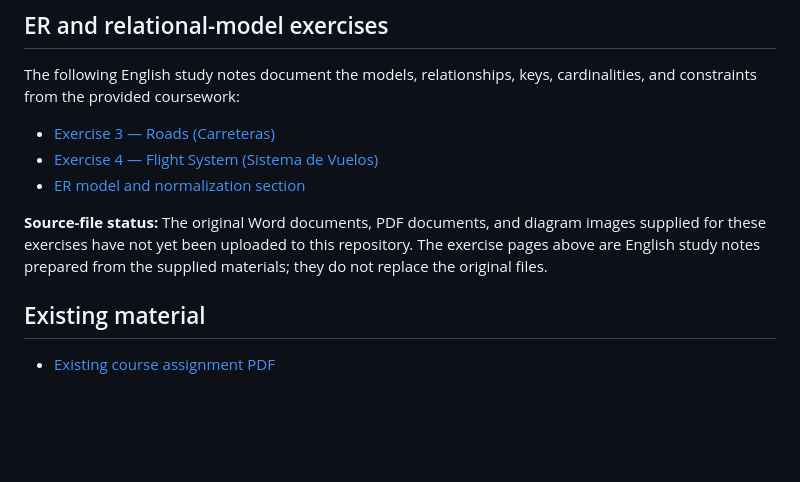
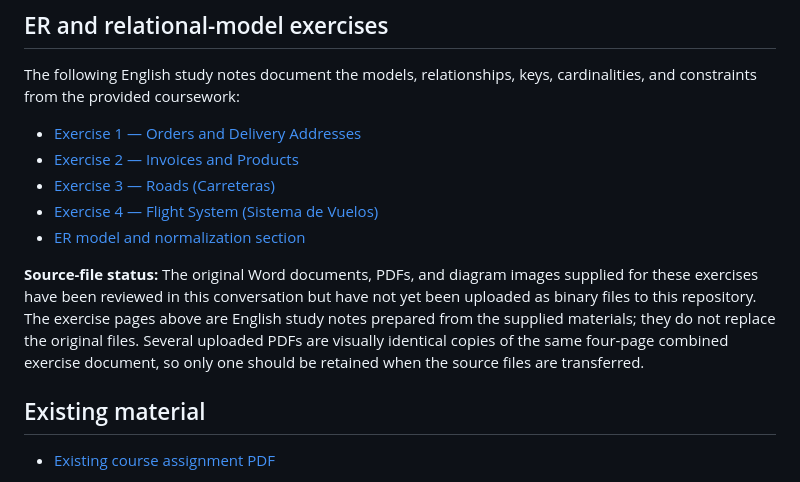
Before and after one commit to Habibi1988/CIFO-BBDD, a Markdown page: README.md, the part around the change. Drawn GitHub-style; blank space fills up the shorter version.

Commit message:
Add links to Exercises 1 and 2 and clarify source-file status

```diff
--- a/README.md
+++ b/README.md
@@ -33,11 +33,13 @@ The course is organized into five training units (UF), totaling 200 hours.
 
 The following English study notes document the models, relationships, keys, cardinalities, and constraints from the provided coursework:
 
+- [Exercise 1 — Orders and Delivery Addresses](02-er-model-and-normalization/exercise-1-orders-and-delivery/README.md)
+- [Exercise 2 — Invoices and Products](02-er-model-and-normalization/exercise-2-invoices-and-products/README.md)
 - [Exercise 3 — Roads (Carreteras)](02-er-model-and-normalization/exercise-3-roads/README.md)
 - [Exercise 4 — Flight System (Sistema de Vuelos)](02-er-model-and-normalization/exercise-4-flight-system/README.md)
 - [ER model and normalization section](02-er-model-and-normalization/README.md)
 
-**Source-file status:** The original Word documents, PDF documents, and diagram images supplied for these exercises have not yet been uploaded to this repository. The exercise pages above are English study notes prepared from the supplied materials; they do not replace the original files.
+**Source-file status:** The original Word documents, PDFs, and diagram images supplied for these exercises have been reviewed in this conversation but have not yet been uploaded as binary files to this repository. The exercise pages above are English study notes prepared from the supplied materials; they do not replace the original files. Several uploaded PDFs are visually identical copies of the same four-page combined exercise document, so only one should be retained when the source files are transferred.
 
 ## Existing material
 
```
